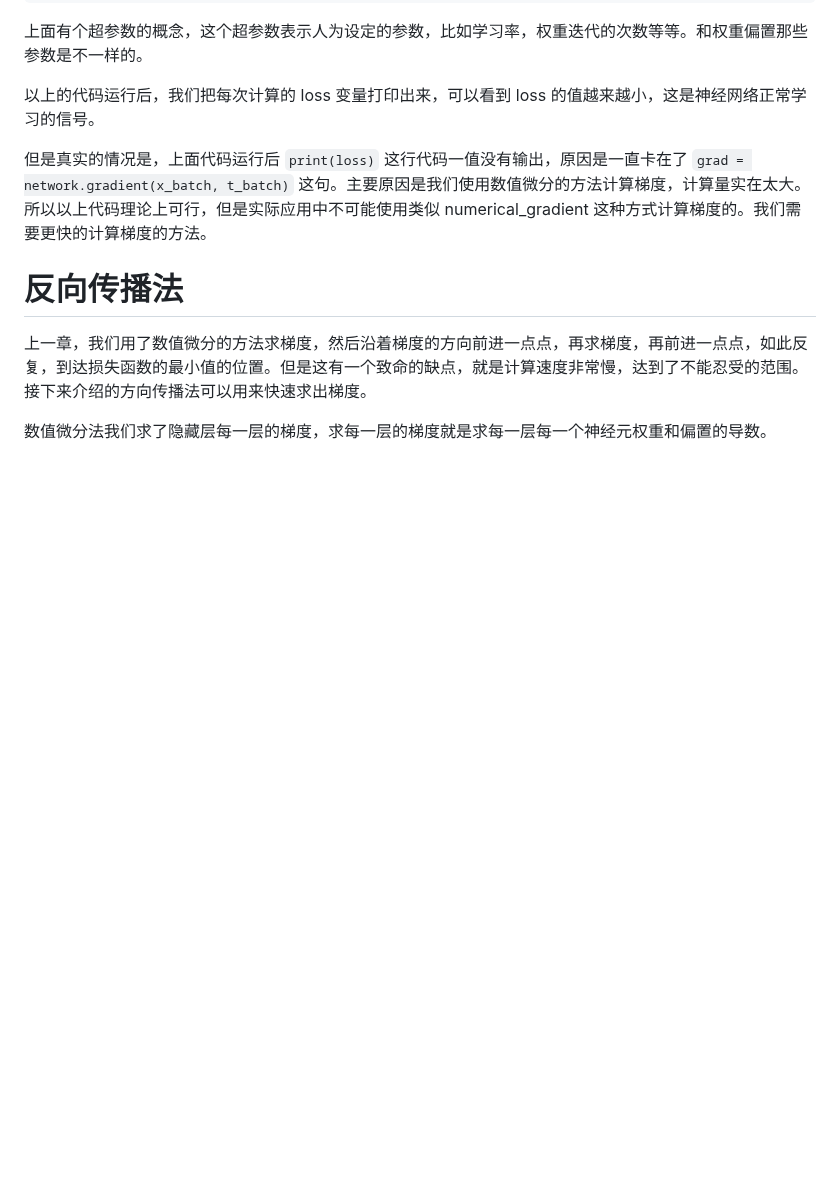
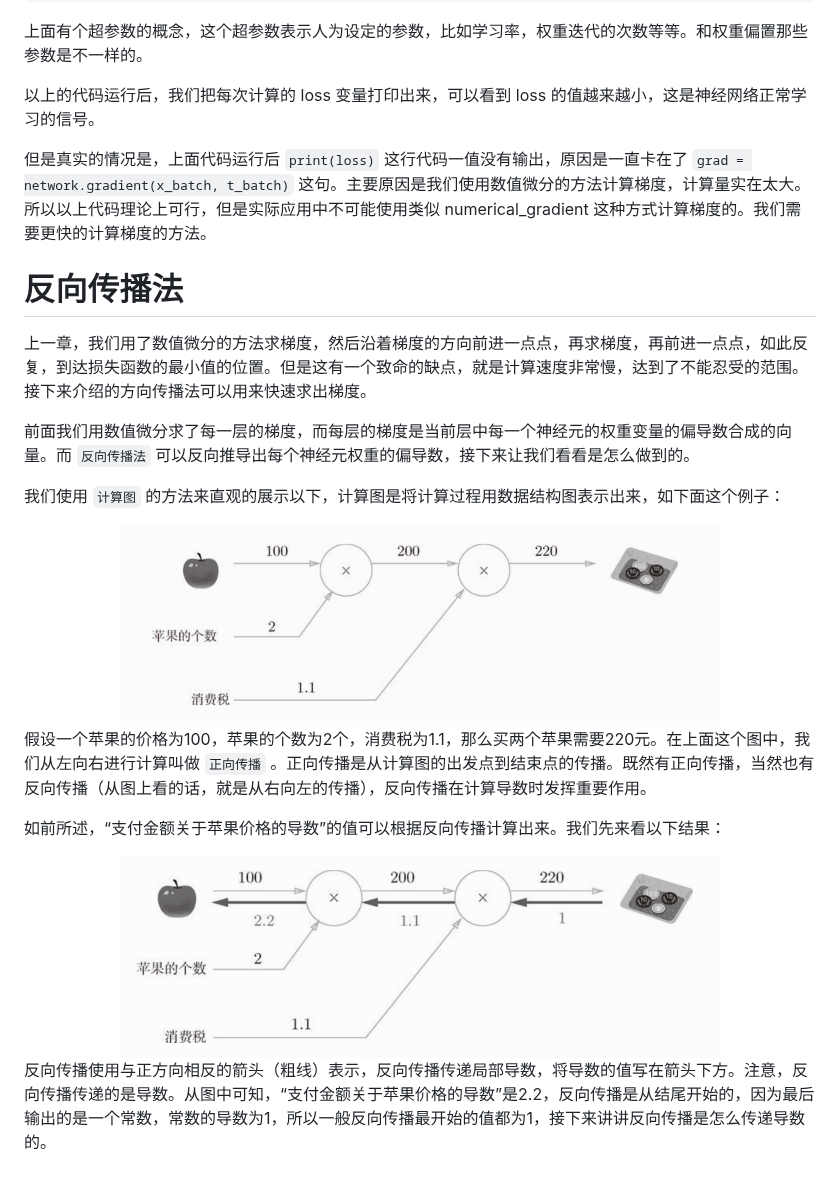
Before and after one commit to huangqiangqiang/notes, a Markdown page: blog/2019.12.28-深度学习入门.md, the part around one of its changes. Drawn GitHub-style; pictures changed too: blog/images/2019.12.28-36.jpg (added), blog/images/2019.12.28-37.jpg (added); blank space fills up the shorter version.

```diff
--- a/blog/2019.12.28-深度学习入门.md
+++ b/blog/2019.12.28-深度学习入门.md
@@ -750,4 +750,16 @@ if __name__ == '__main__':
 
 上一章，我们用了数值微分的方法求梯度，然后沿着梯度的方向前进一点点，再求梯度，再前进一点点，如此反复，到达损失函数的最小值的位置。但是这有一个致命的缺点，就是计算速度非常慢，达到了不能忍受的范围。接下来介绍的方向传播法可以用来快速求出梯度。
 
-数值微分法我们求了隐藏层每一层的梯度，求每一层的梯度就是求每一层每一个神经元权重和偏置的导数。
+前面我们用数值微分求了每一层的梯度，而每层的梯度是当前层中每一个神经元的权重变量的偏导数合成的向量。而 `反向传播法` 可以反向推导出每个神经元权重的偏导数，接下来让我们看看是怎么做到的。
+
+我们使用 `计算图` 的方法来直观的展示以下，计算图是将计算过程用数据结构图表示出来，如下面这个例子：
+
+<div align="center"><img width="600px" src="./images/2019.12.28-36.jpg"/></div>
+
+假设一个苹果的价格为100，苹果的个数为2个，消费税为1.1，那么买两个苹果需要220元。在上面这个图中，我们从左向右进行计算叫做 `正向传播` 。正向传播是从计算图的出发点到结束点的传播。既然有正向传播，当然也有反向传播（从图上看的话，就是从右向左的传播），反向传播在计算导数时发挥重要作用。
+
+如前所述，“支付金额关于苹果价格的导数”的值可以根据反向传播计算出来。我们先来看以下结果：
+
+<div align="center"><img width="600px" src="./images/2019.12.28-37.jpg"/></div>
+
+反向传播使用与正方向相反的箭头（粗线）表示，反向传播传递局部导数，将导数的值写在箭头下方。注意，反向传播传递的是导数。从图中可知，“支付金额关于苹果价格的导数”是2.2，反向传播是从结尾开始的，因为最后输出的是一个常数，常数的导数为1，所以一般反向传播最开始的值都为1，接下来讲讲反向传播是怎么传递导数的。
```
Also changed, not shown: other parts of blog/2019.12.28-深度学习入门.md (+1 -1 lines).
